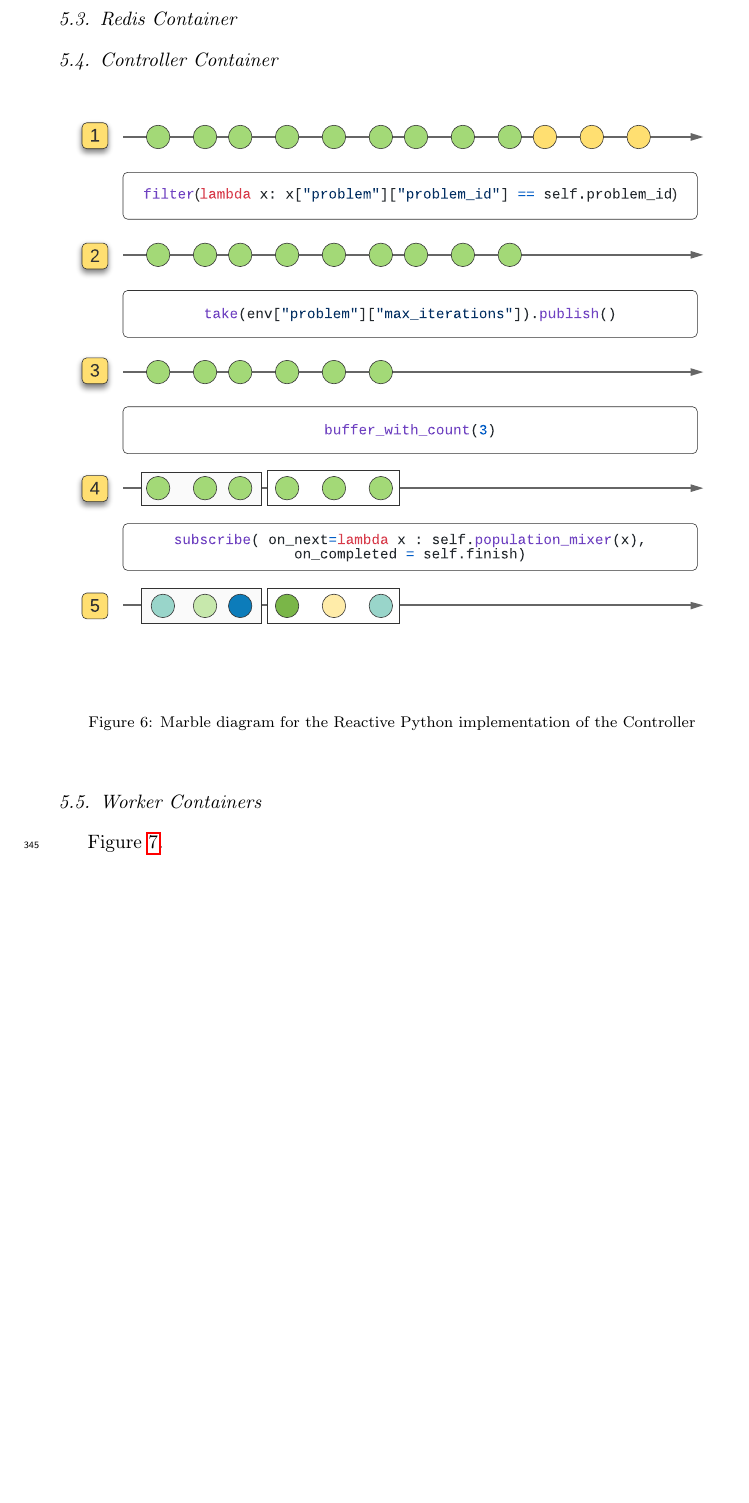
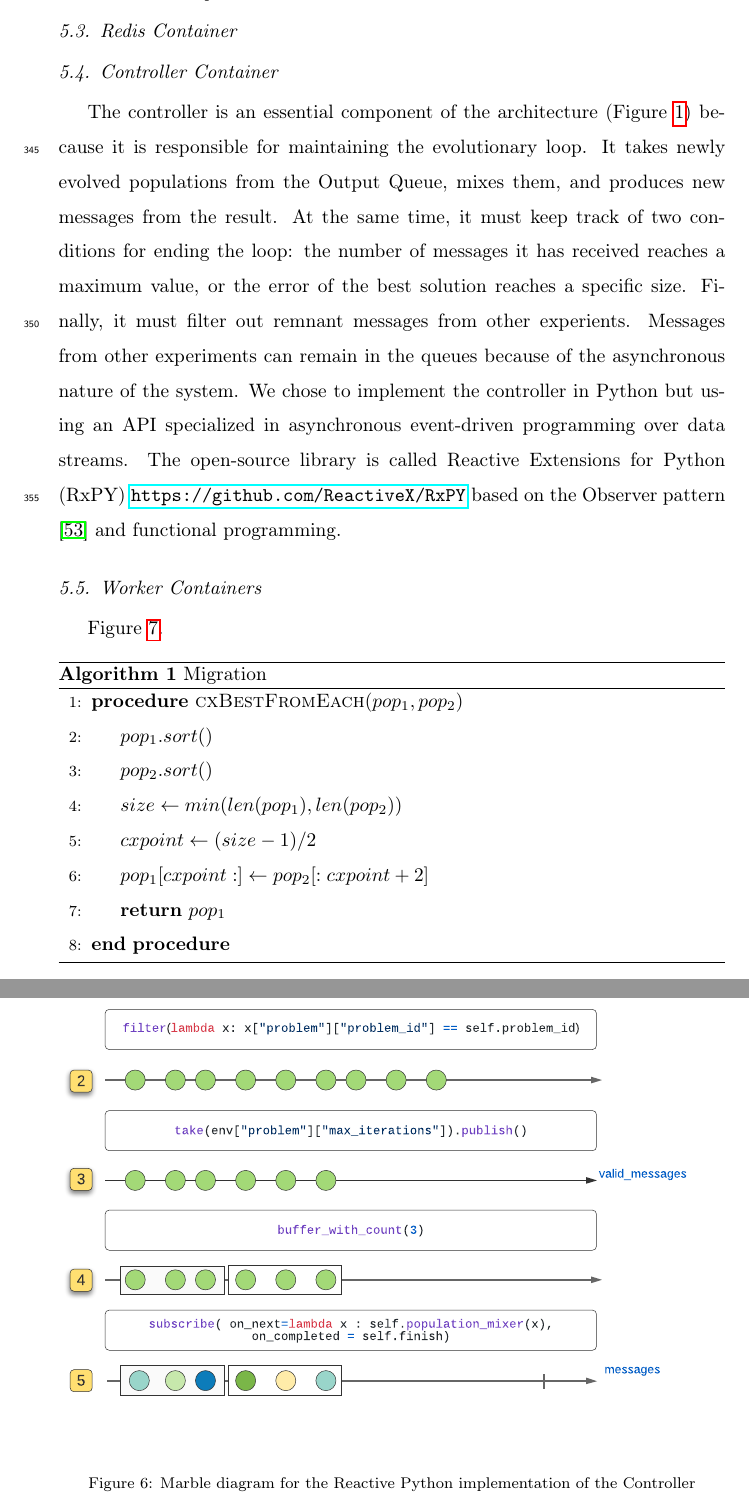
Before and after one commit to mariosky/2019-FGCS-Swarm, a LaTeX paper (draft.tex): part of page 17 of 26 before the commit and two parts of pages 17 and 18 of 27 after it, the two joined at a grey line, cut so that both start at the same text, the shorter picture padded with empty space. Compiled offline with pdfLaTeX.

Commit message:
Controller section

```diff
--- a/draft.tex
+++ b/draft.tex
@@ -3,6 +3,7 @@
 \usepackage{lineno,hyperref}
 \usepackage{rotating}
 \usepackage{algpseudocode,algorithm}
+\usepackage{hyperref}
 
 \graphicspath{ {./images/} }
 
@@ -626,6 +627,24 @@ description of the technology we used.
 
 \subsection{Controller Container}
 \label{controller}
+
+The controller is an essential component of the architecture (Figure \ref{fig:kafkEO})
+because it is responsible for maintaining the evolutionary loop. It takes newly
+evolved populations from the Output Queue, mixes them,   and produces new
+messages from the result. At the same time, it must keep track of two conditions
+for ending the loop: the number of messages it has received reaches a maximum
+value, or the error of the best solution reaches a specific size.  Finally, it
+must filter out remnant messages from other experients. Messages from other
+experiments can remain in the queues because of the asynchronous nature of the
+system.  We chose to implement the controller in Python but using an API
+specialized in asynchronous event-driven programming over data streams.  The
+open-source library is called Reactive Extensions for Python (RxPY)
+\url{https://github.com/ReactiveX/RxPY} based on the Observer pattern
+\cite{gamma1995design} and functional programming.
+
+
+
+
 \begin{figure}[ht]
     \centering
     \includegraphics[width=\textwidth]{marble_controller}
@@ -647,6 +666,14 @@ description of the technology we used.
 Figure \ref{fig:worker}.
 
 \begin{algorithm}
-    \caption{<your caption for this algorithm>}
-    \label{<your label for references later in your document>}
+    \caption{Migration}
+    \label{read}
     \begin{algorithmic}[1]
+        \Procedure{cxBestFromEach}{$pop_1,pop_2$}
+            \State $pop_1.sort()$
+            \State $pop_2.sort()$
+            \State $size\gets min(len(pop_1), len(pop_2))$
+            \State $cxpoint\gets (size-1)/2$
+            \State $pop_1[cxpoint:]\gets pop_2[:cxpoint+2]$
+            \State \textbf{return} $pop_1$
+        \EndProcedure
```
Also changed, not shown: multipopulation.bib (+6 -0 lines), images/marble_controller.pdf, draft.tex (10 more changed lines).
